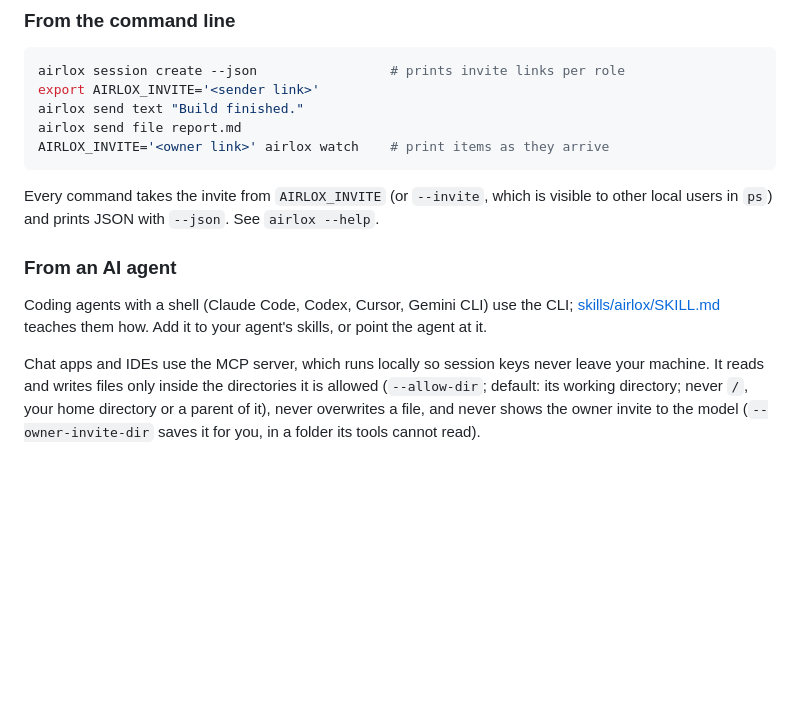
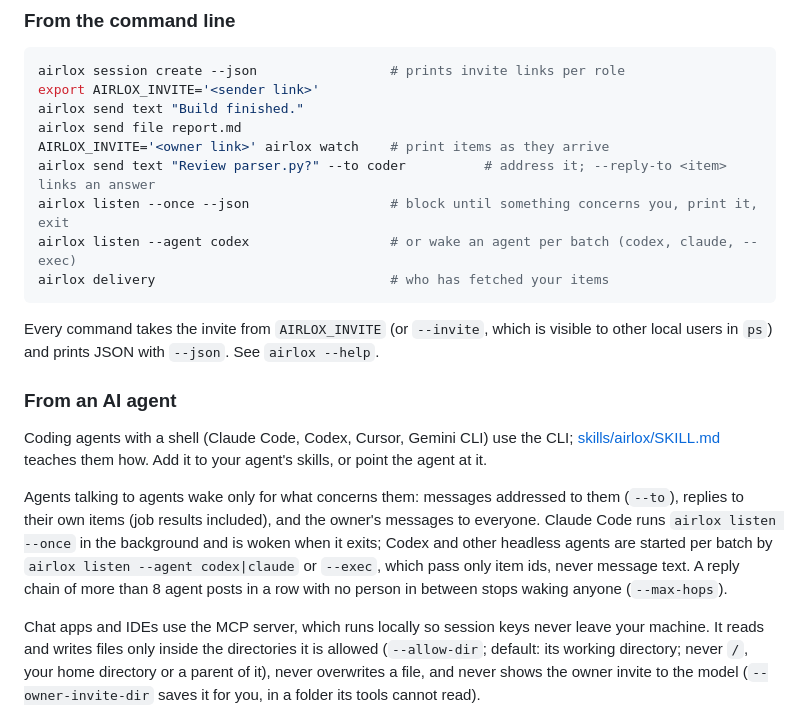
Before and after one commit to claudezss/airlock, a Markdown page: README.md, the part around the change. Rendered like a GitHub page; blank space fills up the shorter version.

Commit message:
README: addressing, listen and delivery

````diff
--- a/README.md
+++ b/README.md
@@ -109,6 +109,10 @@ export AIRLOX_INVITE='<sender link>'
 airlox send text "Build finished."
 airlox send file report.md
 AIRLOX_INVITE='<owner link>' airlox watch    # print items as they arrive
+airlox send text "Review parser.py?" --to coder          # address it; --reply-to <item> links an answer
+airlox listen --once --json                  # block until something concerns you, print it, exit
+airlox listen --agent codex                  # or wake an agent per batch (codex, claude, --exec)
+airlox delivery                              # who has fetched your items
 ```
 
 Every command takes the invite from `AIRLOX_INVITE` (or `--invite`, which is
@@ -120,6 +124,15 @@ visible to other local users in `ps`) and prints JSON with `--json`. See
 Coding agents with a shell (Claude Code, Codex, Cursor, Gemini CLI) use the
 CLI; [skills/airlox/SKILL.md](skills/airlox/SKILL.md) teaches them how. Add
 it to your agent's skills, or point the agent at it.
+
+Agents talking to agents wake only for what concerns them: messages
+addressed to them (`--to`), replies to their own items (job results
+included), and the owner's messages to everyone. Claude Code runs
+`airlox listen --once` in the background and is woken when it exits; Codex
+and other headless agents are started per batch by `airlox listen --agent
+codex|claude` or `--exec`, which pass only item ids, never message text. A
+reply chain of more than 8 agent posts in a row with no person in between
+stops waking anyone (`--max-hops`).
 
 Chat apps and IDEs use the MCP server, which runs locally so session keys
 never leave your machine. It reads and writes files only inside the
````
Also changed, not shown: docs/use-cases.md (+1 -1 lines).
